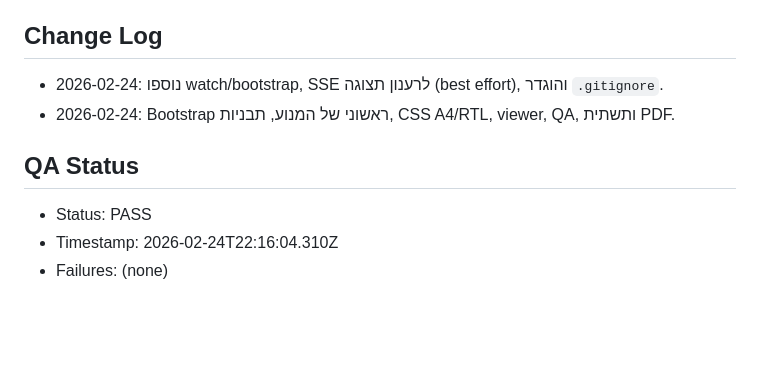
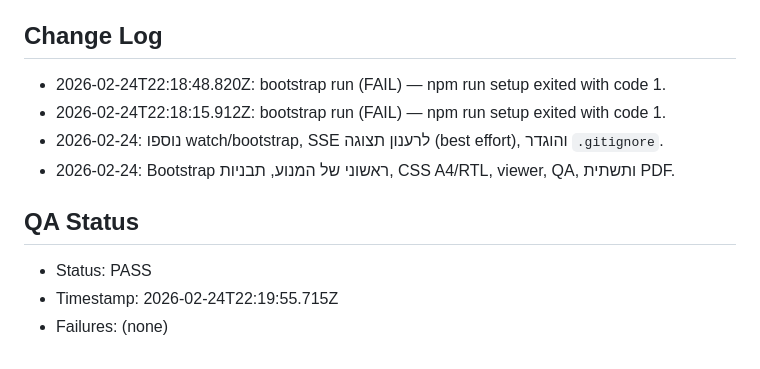
Before and after one commit to yanivmizrachiy/lovable, a Markdown page: RULES.md, the part around the change. GitHub-like rendering; blank space fills up the shorter version.

```diff
--- a/RULES.md
+++ b/RULES.md
@@ -198,11 +198,13 @@
 - In-Progress: None
 
 ## Change Log
+- 2026-02-24T22:18:48.820Z: bootstrap run (FAIL) — npm run setup exited with code 1.
+- 2026-02-24T22:18:15.912Z: bootstrap run (FAIL) — npm run setup exited with code 1.
 - 2026-02-24: נוספו watch/bootstrap, SSE לרענון תצוגה (best effort), והוגדר `.gitignore`.
 - 2026-02-24: Bootstrap ראשוני של המנוע, תבניות, CSS A4/RTL, viewer, QA, ותשתית PDF.
 
 ## QA Status
 - Status: PASS
-- Timestamp: 2026-02-24T22:16:04.310Z
+- Timestamp: 2026-02-24T22:19:55.715Z
 - Failures:
 (none)
```
